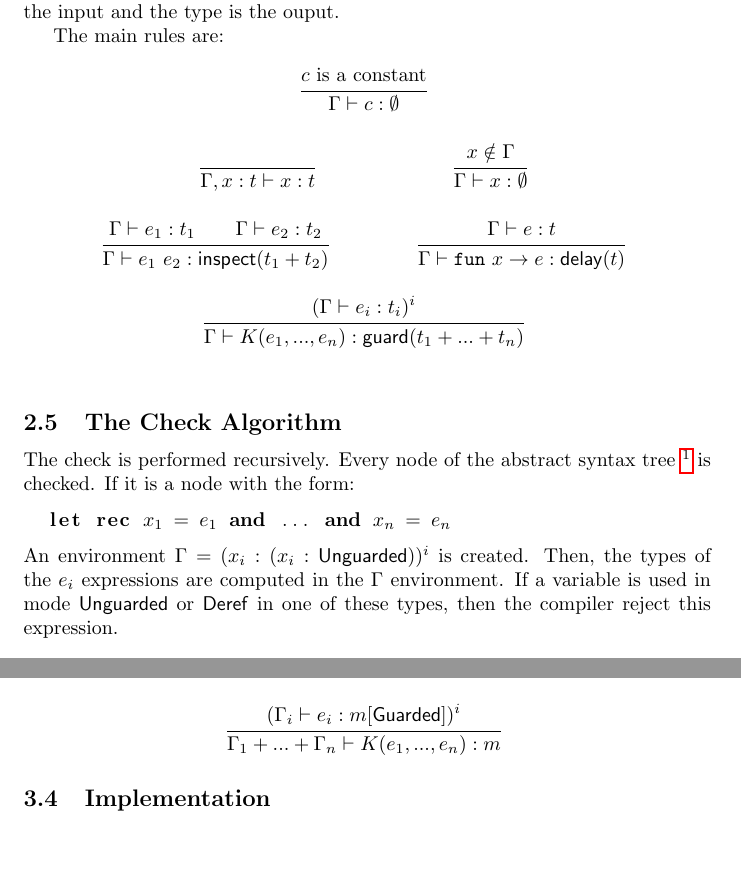
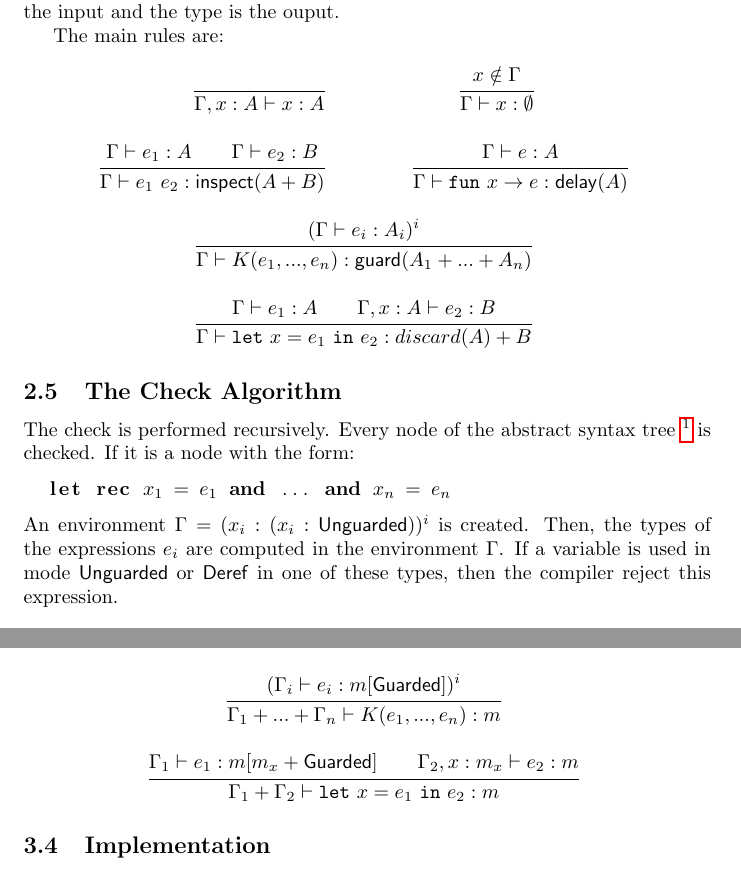
Before and after one commit to Cemoixerestre/Internship-2018-ocaml-recursive-value, a LaTeX document (rapport.tex): two parts of pages 3 and 6 of 7, joined at a grey line, cut so that both start at the same text, the shorter picture padded with empty space. Compiled offline with pdfLaTeX.

Commit message:
Integrated some of the remarks.

```diff
--- a/rapport.tex
+++ b/rapport.tex
@@ -13,6 +13,7 @@
 % Some macros:
 \newcommand{\tfun}[2]{\mathtt{fun}~#1 \to #2}
 \newcommand{\tapply}[2]{#1~#2}
+\newcommand{\tlet}[3]{\mathtt{let~}#1=#2\mathtt{~in~}#3}
 
 \newcommand{\Deref}{\mathsf{Deref}}
 \newcommand{\Unguarded}{\mathsf{Unguarded}}
@@ -26,11 +27,10 @@
 \newcommand{\delay}{\mathsf{delay}}
 % \newcommand{\mode}[1]{\text{\textbf{#1}}}
 
-\title{Rethinking OCaml Recursive Values}
+\title{Internship Report: Rethinking OCaml Recursive Values}
 % Should I include a kind of subtitle to indicate that this is a "rapport de
 % stage" for my licence?
 
-% [Gabriel]: you can add "Internship report:" to the title
 \author{Alban Reynaud}
 \date{}
 
@@ -190,45 +185,33 @@ The main rules are:
   % without using a blank line, just put a comment marker at the
   % beginning. (I did it for you below)
 %
+  \infer*{ }
+         {\Gamma, x: A \vdash x: A}
+
   \infer*
-    {c~\text{is a constant}}
-    {\Gamma \vdash c: \emptyset}
-    % [Gabriel] I believe that this rule can be skipped. It is
-    % informal ("is a constant?") and not interesting.
-%
-  \\
-%
-  \infer*{ }
-         {\Gamma, x: t \vdash x: t}
-
-  \infer*%[rightstyle=\em, right={when $x \notin \Gamma$}]
     {x \notin \Gamma}
     {\Gamma \vdash x: \emptyset}
-%
   \\
-%
-  \infer*{\Gamma \vdash e_1: t_1 \\
-          \Gamma \vdash e_2: t_2}
-         {\Gamma \vdash \tapply{e_1}{e_2}: \inspect(t_1 + t_2)}
+  \infer*{\Gamma \vdash e_1: A \\
+          \Gamma \vdash e_2: B}
+         {\Gamma \vdash \tapply{e_1}{e_2}: \inspect(A + B)}
 
-  \infer*{\Gamma \vdash e: t}
-         {\Gamma \vdash \tfun x e: \delay(t)}
-%
+  \infer*{\Gamma \vdash e: A}
+         {\Gamma \vdash \tfun x e: \delay(A)}
   \\
-%
   \infer*
-    {(\Gamma \vdash e_i: t_i)^i}
-    {\Gamma \vdash K(e_1, ..., e_n): \guard(t_1 + ... + t_n)}
-%
+    {(\Gamma \vdash e_i: A_i)^i}
+    {\Gamma \vdash K(e_1, ..., e_n): \guard(A_1 + ... + A_n)}
   \\
+  \infer*
+    {\Gamma \vdash e_1: A \\
+     \Gamma, x : A \vdash e_2: B}
+    {\Gamma \vdash \tlet{x}{e_1}{e_2}: discard(A) + B}
 \end{mathpar}
 % Should I give a short explanation?
 
 % [Gabriel]: yes, you should give a short informal explanation, of at
 % least one of the rules (no need to paraphrase all of them).
-
-% [Gabriel]: you should have the "let" rule as well, it is an
-% important and delicate rule.
 
 \subsection{The Check Algorithm}
 
@@ -245,11 +228,9 @@ checked. If it is a node with the form:
   let rec $x_1$ = $e_1$ and ... and $x_n$ = $e_n$
 \end{lstlisting}
 An environment $\Gamma = (x_i: (x_i: \Unguarded))^i$ is created.
-Then, the types of the $e_i$ expressions are computed in the $\Gamma$
-environment. If a variable is used in mode $\Unguarded$ or $\Deref$ in one of
+Then, the types of the expressions $e_i$ are computed in the environment
+$\Gamma$. If a variable is used in mode $\Unguarded$ or $\Deref$ in one of
 these types, then the compiler reject this expression.
-
-%[Gabriel]: the expressoins $e_i$ .. the environment $\Gamma$.
 
 \subsection{Examples}
 \textit{TODO}
@@ -410,23 +391,21 @@ The main rules are:
 
   \infer*{ }
          {x: m \vdash x: m}
-
   \\
-
   \infer*{\Gamma, x: \_ \vdash e: m[\Delayed]}
          {\Gamma \vdash \tfun x e : m}
 
   \infer*{\Gamma_1 \vdash e_1: m[\Deref] \\
           \Gamma_2 \vdash e_2: m[\Deref]}
          {\Gamma_1 + \Gamma_2 \vdash \tapply{e_1}{e_2}: m}
-
   \\
-
   \infer*{(\Gamma_i \vdash e_i: m[\Guarded])^i}
          {\Gamma_1 + ... + \Gamma_n \vdash K(e_1, ..., e_n): m}
+  \\
+  \infer*{\Gamma_1 \vdash e_1: m[m_x + \Guarded] \\
+          \Gamma_2, x: m_x \vdash e_2: m}
+         {\Gamma_1 + \Gamma_2 \vdash \tlet{x}{e_1}{e_2}: m}
 \end{mathpar}
-% [Gabriel]: you should have the "let" rule as well, it is an
-% important and delicate rule.
 
 \subsection{Implementation}
 After having designed
```
Also changed, not shown: rapport.tex (27 more changed lines).
